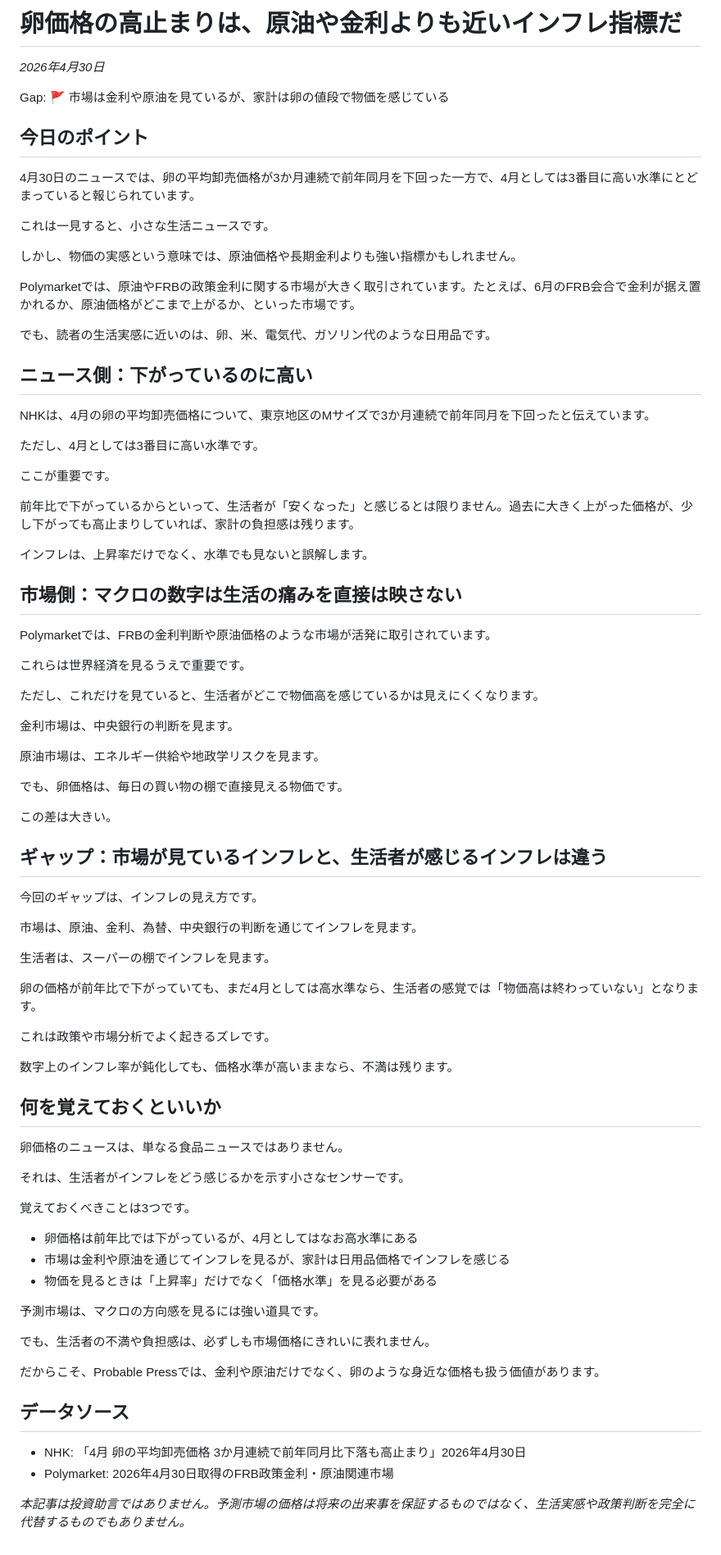
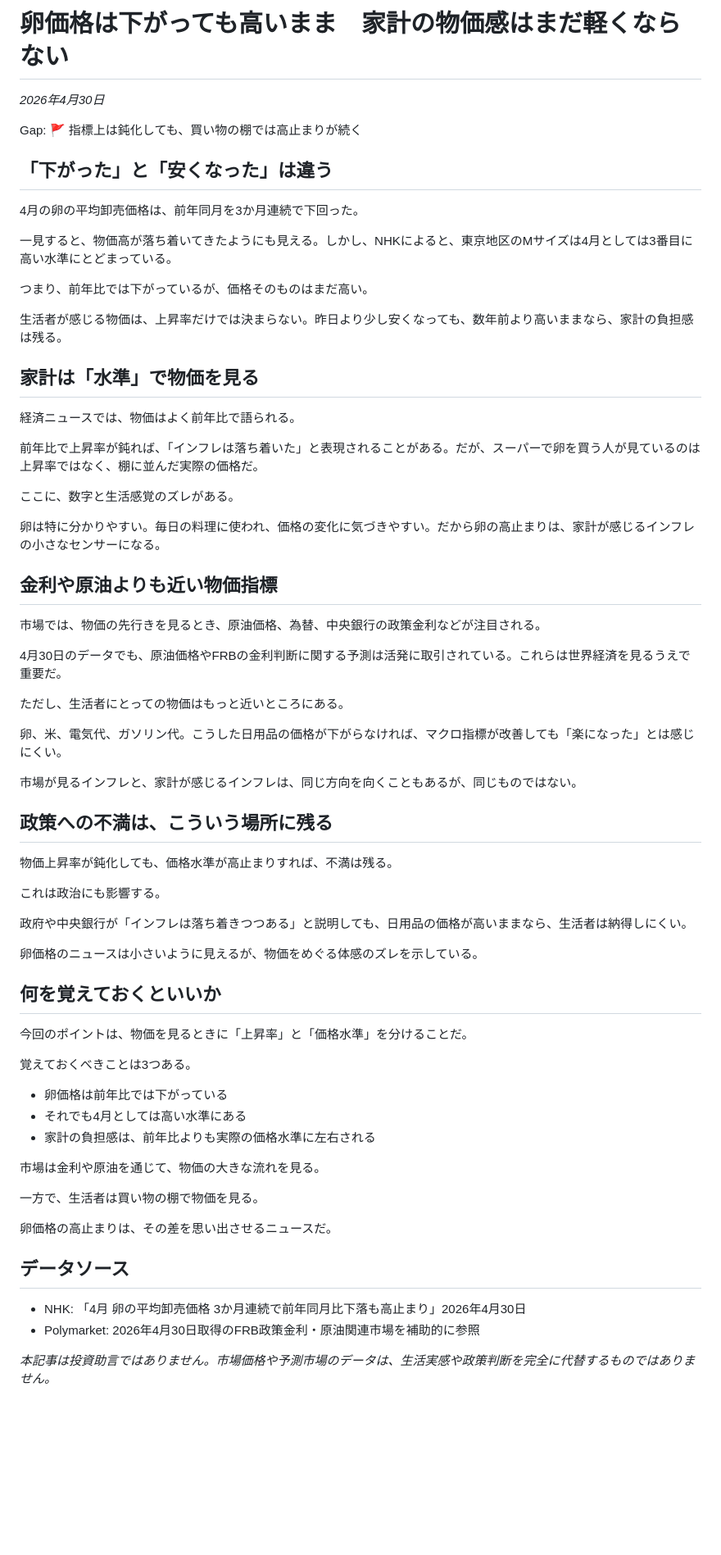
Before and after one commit to Probable-Press/news-prediction-matcher, a Markdown page: articles/2026-04-30-egg-prices-household-inflation.md, the part around the change. Shown at 82% size. Drawn GitHub-style; blank space fills up the shorter version.

Commit message:
Revise egg prices article in natural news style

```diff
--- a/articles/2026-04-30-egg-prices-household-inflation.md
+++ b/articles/2026-04-30-egg-prices-household-inflation.md
@@ -1,84 +1,70 @@
-# 卵価格の高止まりは、原油や金利よりも近いインフレ指標だ
+# 卵価格は下がっても高いまま　家計の物価感はまだ軽くならない
 
 _2026年4月30日_
 
-Gap: 🚩 市場は金利や原油を見ているが、家計は卵の値段で物価を感じている
+Gap: 🚩 指標上は鈍化しても、買い物の棚では高止まりが続く
 
-## 今日のポイント
+## 「下がった」と「安くなった」は違う
 
-4月30日のニュースでは、卵の平均卸売価格が3か月連続で前年同月を下回った一方で、4月としては3番目に高い水準にとどまっていると報じられています。
+4月の卵の平均卸売価格は、前年同月を3か月連続で下回った。
 
-これは一見すると、小さな生活ニュースです。
+一見すると、物価高が落ち着いてきたようにも見える。しかし、NHKによると、東京地区のMサイズは4月としては3番目に高い水準にとどまっている。
 
-しかし、物価の実感という意味では、原油価格や長期金利よりも強い指標かもしれません。
+つまり、前年比では下がっているが、価格そのものはまだ高い。
 
-Polymarketでは、原油やFRBの政策金利に関する市場が大きく取引されています。たとえば、6月のFRB会合で金利が据え置かれるか、原油価格がどこまで上がるか、といった市場です。
+生活者が感じる物価は、上昇率だけでは決まらない。昨日より少し安くなっても、数年前より高いままなら、家計の負担感は残る。
 
-でも、読者の生活実感に近いのは、卵、米、電気代、ガソリン代のような日用品です。
+## 家計は「水準」で物価を見る
 
-## ニュース側：下がっているのに高い
+経済ニュースでは、物価はよく前年比で語られる。
 
-NHKは、4月の卵の平均卸売価格について、東京地区のMサイズで3か月連続で前年同月を下回ったと伝えています。
+前年比で上昇率が鈍れば、「インフレは落ち着いた」と表現されることがある。だが、スーパーで卵を買う人が見ているのは上昇率ではなく、棚に並んだ実際の価格だ。
 
-ただし、4月としては3番目に高い水準です。
+ここに、数字と生活感覚のズレがある。
 
-ここが重要です。
+卵は特に分かりやすい。毎日の料理に使われ、価格の変化に気づきやすい。だから卵の高止まりは、家計が感じるインフレの小さなセンサーになる。
 
-前年比で下がっているからといって、生活者が「安くなった」と感じるとは限りません。過去に大きく上がった価格が、少し下がっても高止まりしていれば、家計の負担感は残ります。
+## 金利や原油よりも近い物価指標
 
-インフレは、上昇率だけでなく、水準でも見ないと誤解します。
+市場では、物価の先行きを見るとき、原油価格、為替、中央銀行の政策金利などが注目される。
 
-## 市場側：マクロの数字は生活の痛みを直接は映さない
+4月30日のデータでも、原油価格やFRBの金利判断に関する予測は活発に取引されている。これらは世界経済を見るうえで重要だ。
 
-Polymarketでは、FRBの金利判断や原油価格のような市場が活発に取引されています。
+ただし、生活者にとっての物価はもっと近いところにある。
 
-これらは世界経済を見るうえで重要です。
+卵、米、電気代、ガソリン代。こうした日用品の価格が下がらなければ、マクロ指標が改善しても「楽になった」とは感じにくい。
 
-ただし、これだけを見ていると、生活者がどこで物価高を感じているかは見えにくくなります。
+市場が見るインフレと、家計が感じるインフレは、同じ方向を向くこともあるが、同じものではない。
 
-金利市場は、中央銀行の判断を見ます。
+## 政策への不満は、こういう場所に残る
 
-原油市場は、エネルギー供給や地政学リスクを見ます。
+物価上昇率が鈍化しても、価格水準が高止まりすれば、不満は残る。
 
-でも、卵価格は、毎日の買い物の棚で直接見える物価です。
+これは政治にも影響する。
 
-この差は大きい。
+政府や中央銀行が「インフレは落ち着きつつある」と説明しても、日用品の価格が高いままなら、生活者は納得しにくい。
 
-## ギャップ：市場が見ているインフレと、生活者が感じるインフレは違う
-
-今回のギャップは、インフレの見え方です。
-
-市場は、原油、金利、為替、中央銀行の判断を通じてインフレを見ます。
-
-生活者は、スーパーの棚でインフレを見ます。
-
-卵の価格が前年比で下がっていても、まだ4月としては高水準なら、生活者の感覚では「物価高は終わっていない」となります。
-
-これは政策や市場分析でよく起きるズレです。
-
-数字上のインフレ率が鈍化しても、価格水準が高いままなら、不満は残ります。
+卵価格のニュースは小さいように見えるが、物価をめぐる体感のズレを示している。
 
 ## 何を覚えておくといいか
 
-卵価格のニュースは、単なる食品ニュースではありません。
+今回のポイントは、物価を見るときに「上昇率」と「価格水準」を分けることだ。
 
-それは、生活者がインフレをどう感じるかを示す小さなセンサーです。
+覚えておくべきことは3つある。
 
-覚えておくべきことは3つです。
+- 卵価格は前年比では下がっている
+- それでも4月としては高い水準にある
+- 家計の負担感は、前年比よりも実際の価格水準に左右される
 
-- 卵価格は前年比では下がっているが、4月としてはなお高水準にある
-- 市場は金利や原油を通じてインフレを見るが、家計は日用品価格でインフレを感じる
-- 物価を見るときは「上昇率」だけでなく「価格水準」を見る必要がある
+市場は金利や原油を通じて、物価の大きな流れを見る。
 
-予測市場は、マクロの方向感を見るには強い道具です。
+一方で、生活者は買い物の棚で物価を見る。
 
-でも、生活者の不満や負担感は、必ずしも市場価格にきれいに表れません。
-
-だからこそ、Probable Pressでは、金利や原油だけでなく、卵のような身近な価格も扱う価値があります。
+卵価格の高止まりは、その差を思い出させるニュースだ。
 
 ## データソース
 
 - NHK: 「4月 卵の平均卸売価格 3か月連続で前年同月比下落も高止まり」2026年4月30日
-- Polymarket: 2026年4月30日取得のFRB政策金利・原油関連市場
+- Polymarket: 2026年4月30日取得のFRB政策金利・原油関連市場を補助的に参照
 
-_本記事は投資助言ではありません。予測市場の価格は将来の出来事を保証するものではなく、生活実感や政策判断を完全に代替するものでもありません。_
+_本記事は投資助言ではありません。市場価格や予測市場のデータは、生活実感や政策判断を完全に代替するものではありません。_
```
